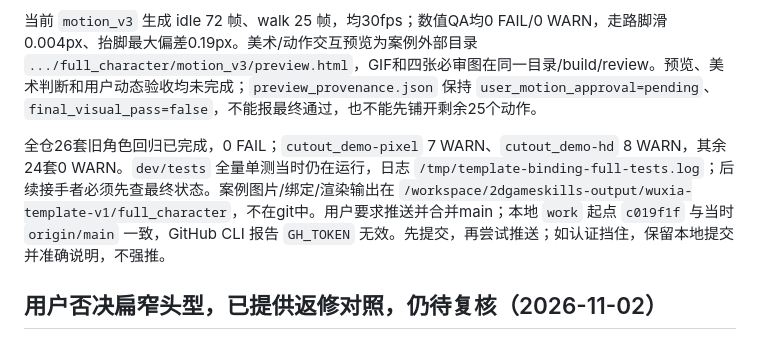
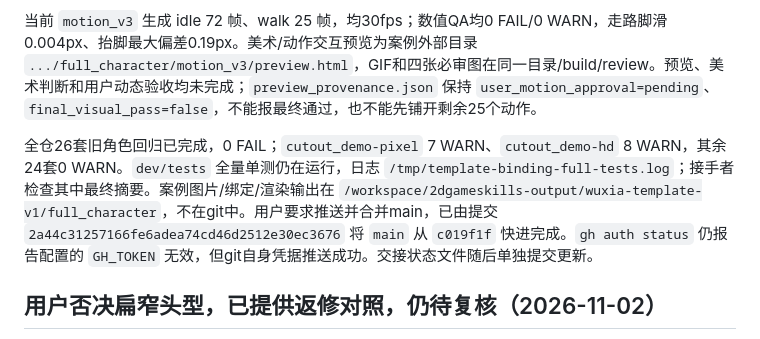
Before and after one commit to ww1995012019/2dgameskills, a Markdown page: HANDOVER.md, the part around the change. Drawn GitHub-style.

```diff
--- a/HANDOVER.md
+++ b/HANDOVER.md
@@ -6,7 +6,7 @@
 
 当前 `motion_v3` 生成 idle 72 帧、walk 25 帧，均30fps；数值QA均0 FAIL/0 WARN，走路脚滑0.004px、抬脚最大偏差0.19px。美术/动作交互预览为案例外部目录 `.../full_character/motion_v3/preview.html`，GIF和四张必审图在同一目录/build/review。预览、美术判断和用户动态验收均未完成；`preview_provenance.json` 保持 `user_motion_approval=pending`、`final_visual_pass=false`，不能报最终通过，也不能先铺开剩余25个动作。
 
-全仓26套旧角色回归已完成，0 FAIL；`cutout_demo-pixel` 7 WARN、`cutout_demo-hd` 8 WARN，其余24套0 WARN。`dev/tests` 全量单测当时仍在运行，日志 `/tmp/template-binding-full-tests.log`；后续接手者必须先查最终状态。案例图片/绑定/渲染输出在 `/workspace/2dgameskills-output/wuxia-template-v1/full_character`，不在git中。用户要求推送并合并main；本地 `work` 起点 `c019f1f` 与当时 `origin/main` 一致，GitHub CLI 报告 `GH_TOKEN` 无效。先提交，再尝试推送；如认证挡住，保留本地提交并准确说明，不强推。
+全仓26套旧角色回归已完成，0 FAIL；`cutout_demo-pixel` 7 WARN、`cutout_demo-hd` 8 WARN，其余24套0 WARN。`dev/tests` 全量单测仍在运行，日志 `/tmp/template-binding-full-tests.log`；接手者检查其中最终摘要。案例图片/绑定/渲染输出在 `/workspace/2dgameskills-output/wuxia-template-v1/full_character`，不在git中。用户要求推送并合并main，已由提交 `2a44c31257166fe6adea74cd46d2512e30ec3676` 将 `main` 从 `c019f1f` 快进完成。`gh auth status` 仍报告配置的 `GH_TOKEN` 无效，但git自身凭据推送成功。交接状态文件随后单独提交更新。
 
 ## 用户否决扁窄头型，已提供返修对照，仍待复核（2026-11-02）
 
```
Also changed, not shown: docs/handover/2026-11-02-character-puppet.md (+3 -3 lines).
